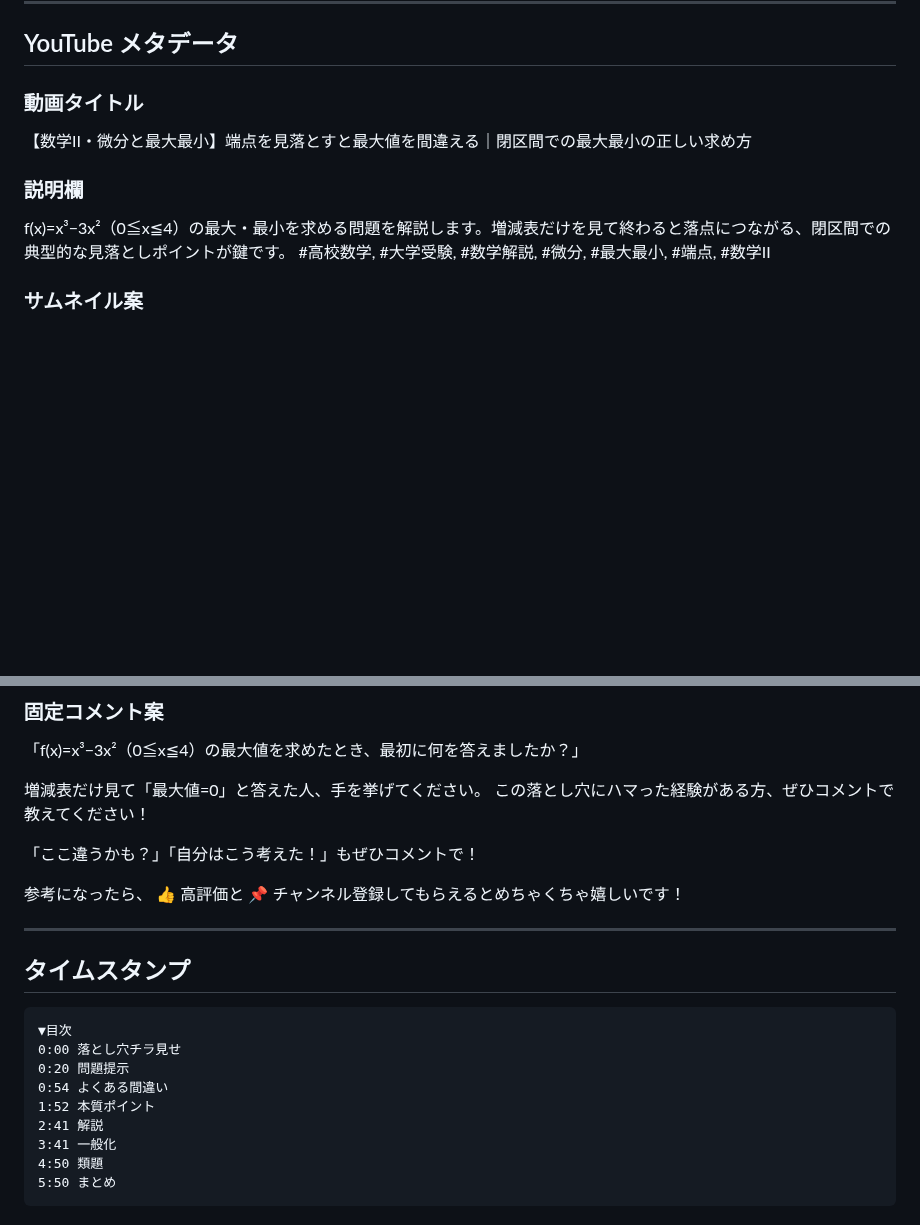
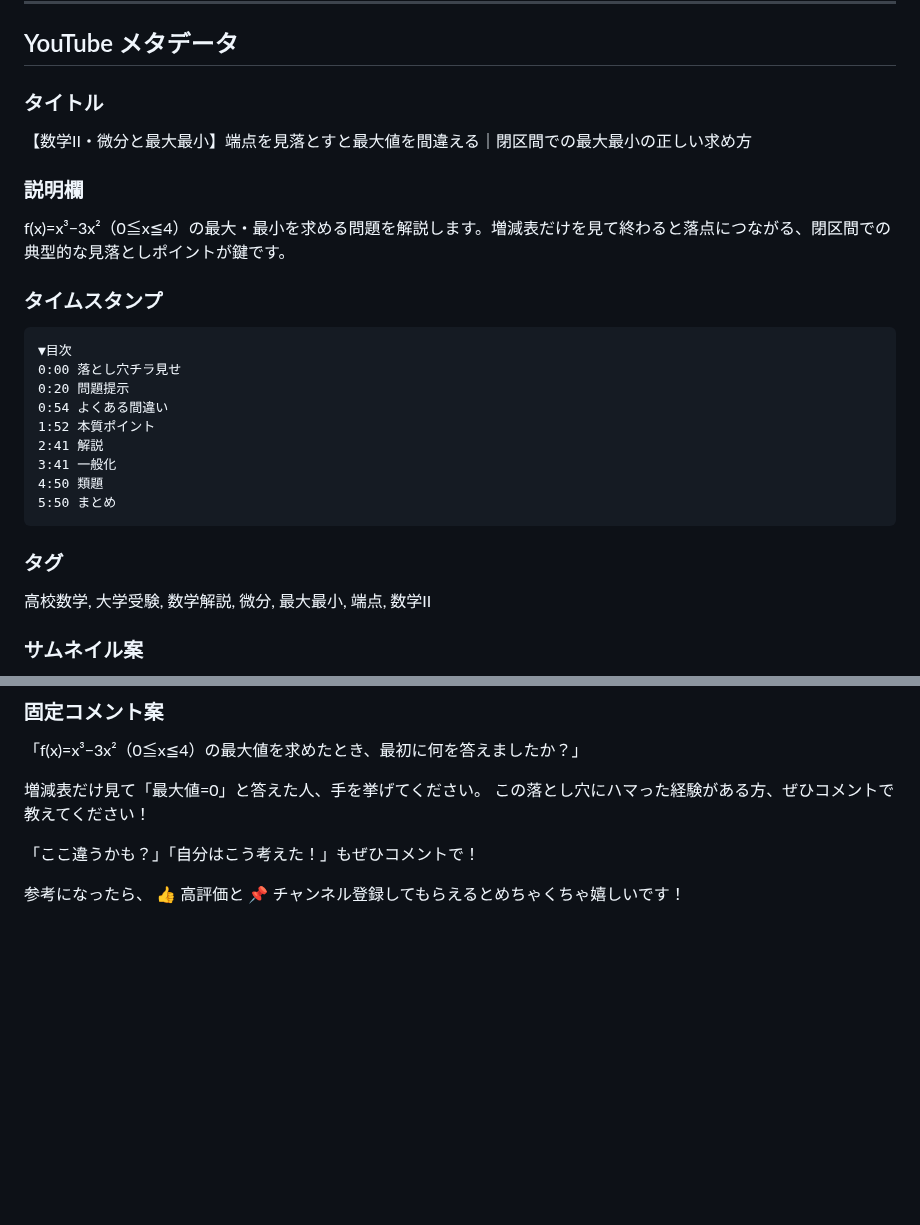
Before and after one commit to kazumahattori1131-del/StudyList, a Markdown page: problems/youtube_redesign/math2-4_derivative_maxmin_edit.md, 2 parts joined by grey strips. Drawn GitHub-style; blank space fills up the shorter version.

````diff
--- a/problems/youtube_redesign/math2-4_derivative_maxmin_edit.md
+++ b/problems/youtube_redesign/math2-4_derivative_maxmin_edit.md
@@ -75,12 +75,27 @@ y = x³ - 3x²（0 ≤ x ≤ 4）のグラフ概形を右側に配置：
 
 ## YouTube メタデータ
 
-### 動画タイトル
+### タイトル
 【数学II・微分と最大最小】端点を見落とすと最大値を間違える｜閉区間での最大最小の正しい求め方
 
 ### 説明欄
 f(x)=x³−3x²（0≦x≦4）の最大・最小を求める問題を解説します。増減表だけを見て終わると落点につながる、閉区間での典型的な見落としポイントが鍵です。
-#高校数学, #大学受験, #数学解説, #微分, #最大最小, #端点, #数学II
+
+### タイムスタンプ
+```
+▼目次
+0:00 落とし穴チラ見せ
+0:20 問題提示
+0:54 よくある間違い
+1:52 本質ポイント
+2:41 解説
+3:41 一般化
+4:50 類題
+5:50 まとめ
+```
+
+### タグ
+高校数学, 大学受験, 数学解説, 微分, 最大最小, 端点, 数学II
 
 ### サムネイル案
 - **メインコピー**：端点を\n忘れると爆死！
@@ -99,19 +114,3 @@ f(x)=x³−3x²（0≦x≦4）の最大・最小を求める問題を解説し
 参考になったら、
 👍 高評価と
 📌 チャンネル登録してもらえるとめちゃくちゃ嬉しいです！
-
----
-
-## タイムスタンプ
-
-```
-▼目次
-0:00 落とし穴チラ見せ
-0:20 問題提示
-0:54 よくある間違い
-1:52 本質ポイント
-2:41 解説
-3:41 一般化
-4:50 類題
-5:50 まとめ
-```
````
Also changed, not shown: CLAUDE.md (+16 -0 lines), problems/youtube_redesign/math2-9_integral_area_edit.md (+17 -18 lines).
